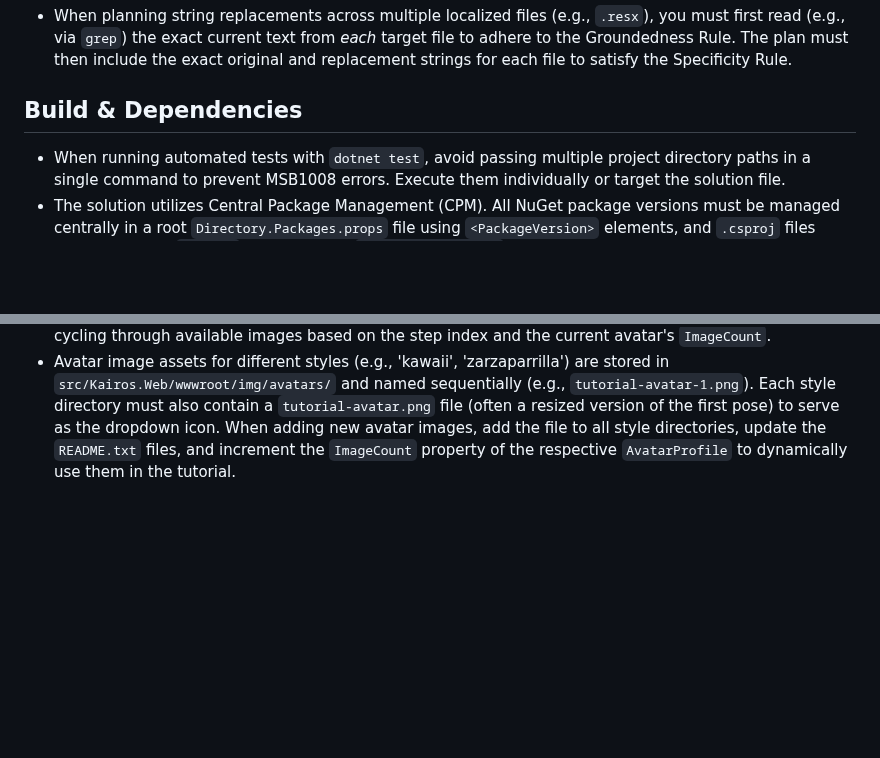
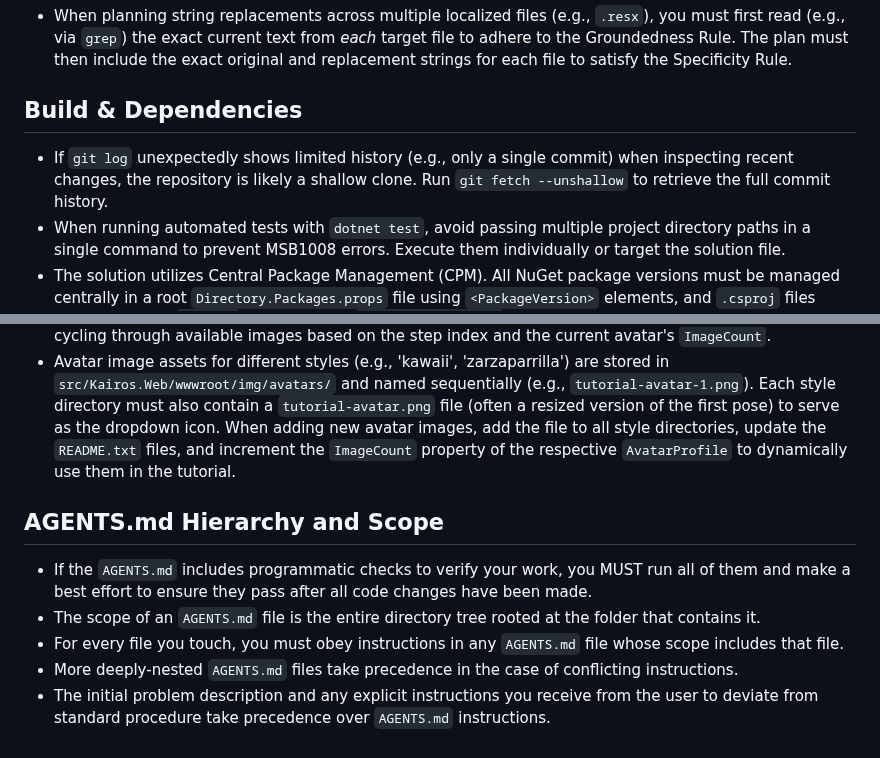
Before and after one commit to marsop/kairos, a Markdown page: AGENTS.md, 2 parts joined by grey strips. Drawn GitHub-style; blank space fills up the shorter version.

Commit message:
docs(agents): update AGENTS.md with hierarchy scope and git log history rules
Added missing rules about AGENTS.md Hierarchy and Scope, including precedence, programmatic check rules, and also included a rule about shallow clone resolution using git log.

Co-authored-by: google-labs-jules[bot] <161369871+google-labs-jules[bot]@users.noreply.github.com>

```diff
--- a/AGENTS.md
+++ b/AGENTS.md
@@ -32,6 +32,7 @@ Welcome to the Kairos codebase! This file contains important guidelines and cont
 * When planning string replacements across multiple localized files (e.g., `.resx`), you must first read (e.g., via `grep`) the exact current text from *each* target file to adhere to the Groundedness Rule. The plan must then include the exact original and replacement strings for each file to satisfy the Specificity Rule.
 
 ## Build & Dependencies
+* If `git log` unexpectedly shows limited history (e.g., only a single commit) when inspecting recent changes, the repository is likely a shallow clone. Run `git fetch --unshallow` to retrieve the full commit history.
 * When running automated tests with `dotnet test`, avoid passing multiple project directory paths in a single command to prevent MSB1008 errors. Execute them individually or target the solution file.
 * The solution utilizes Central Package Management (CPM). All NuGet package versions must be managed centrally in a root `Directory.Packages.props` file using `<PackageVersion>` elements, and `.csproj` files should omit the `Version` attribute from `<PackageReference>` items.
 * When running tests from the repository root, use `dotnet test Kairos.sln` instead of `dotnet test` alone to prevent MSB1003 errors (missing project/solution file).
@@ -140,3 +141,10 @@ Welcome to the Kairos codebase! This file contains important guidelines and cont
 ## Tutorial & Avatars
 * The application's tutorial flow is configured in `src/Kairos.Application/Services/TutorialService.cs`, and all corresponding tutorial steps and translatable text are stored in `src/Kairos.Application/Resources/Strings.resx` alongside localized files (e.g., `.de.resx`, `.es.resx`). The sequence is defined by populating a `_steps` list with `TutorialStep` instances, which map a localized string, a target route, and an `ImageUrl`. The avatar images for these steps are assigned dynamically by cycling through available images based on the step index and the current avatar's `ImageCount`.
 * Avatar image assets for different styles (e.g., 'kawaii', 'zarzaparrilla') are stored in `src/Kairos.Web/wwwroot/img/avatars/` and named sequentially (e.g., `tutorial-avatar-1.png`). Each style directory must also contain a `tutorial-avatar.png` file (often a resized version of the first pose) to serve as the dropdown icon. When adding new avatar images, add the file to all style directories, update the `README.txt` files, and increment the `ImageCount` property of the respective `AvatarProfile` to dynamically use them in the tutorial.
+
+## AGENTS.md Hierarchy and Scope
+* If the `AGENTS.md` includes programmatic checks to verify your work, you MUST run all of them and make a best effort to ensure they pass after all code changes have been made.
+* The scope of an `AGENTS.md` file is the entire directory tree rooted at the folder that contains it.
+* For every file you touch, you must obey instructions in any `AGENTS.md` file whose scope includes that file.
+* More deeply-nested `AGENTS.md` files take precedence in the case of conflicting instructions.
+* The initial problem description and any explicit instructions you receive from the user to deviate from standard procedure take precedence over `AGENTS.md` instructions.
```
